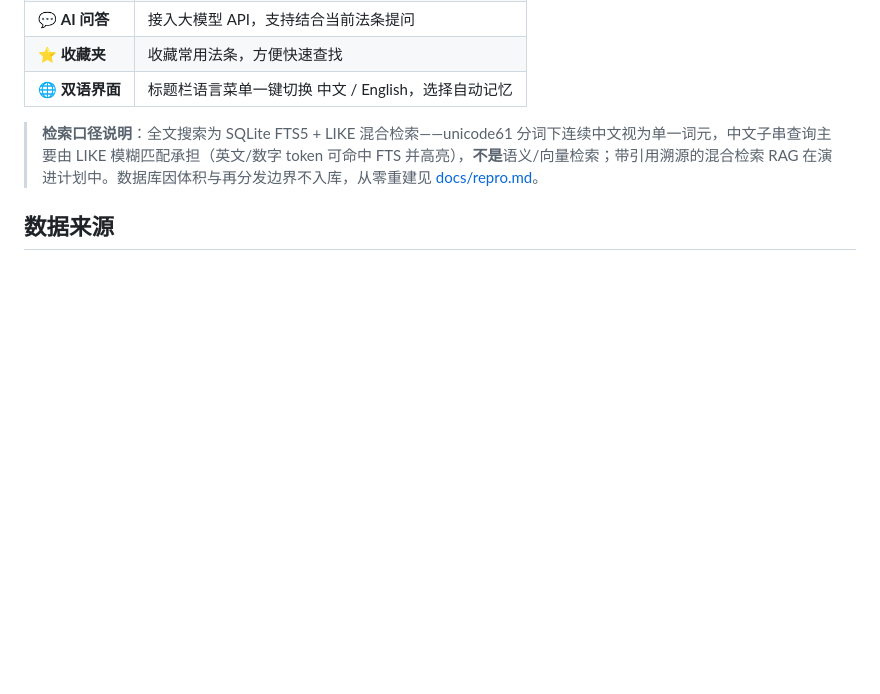
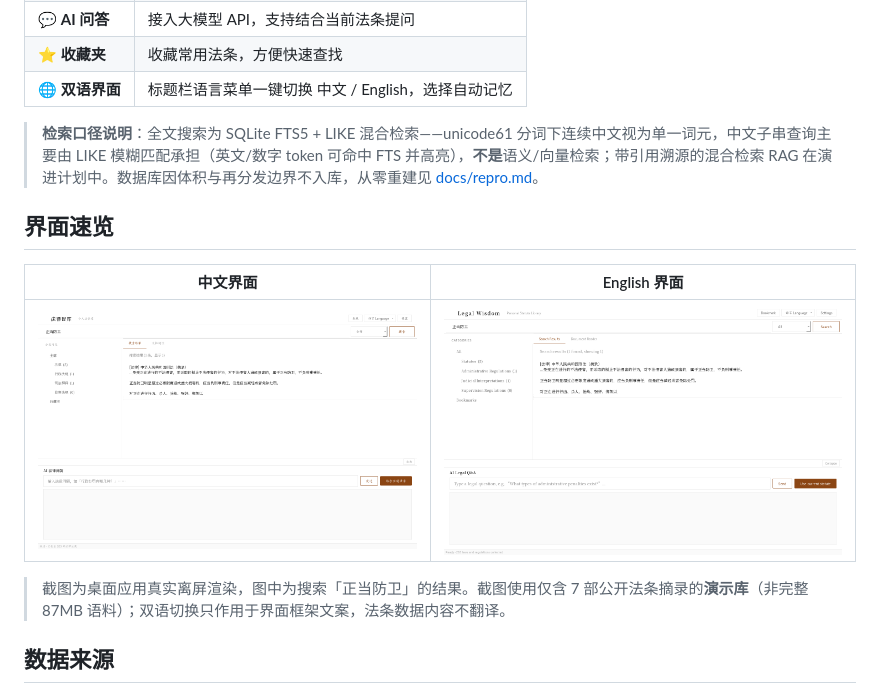
Before and after one commit to 1438388098-glitch/legal-wisdom-app, a Markdown page: README.zh-CN.md, the part around the change. Drawn GitHub-style; pictures changed too: docs/screenshots/main-en.png (added), docs/screenshots/main-zh.png (added); blank space fills up the shorter version.

```diff
--- a/README.zh-CN.md
+++ b/README.zh-CN.md
@@ -21,6 +21,14 @@
 | 🌐 **双语界面** | 标题栏语言菜单一键切换 中文 / English，选择自动记忆 |
 
 > **检索口径说明**：全文搜索为 SQLite FTS5 + LIKE 混合检索——unicode61 分词下连续中文视为单一词元，中文子串查询主要由 LIKE 模糊匹配承担（英文/数字 token 可命中 FTS 并高亮），**不是**语义/向量检索；带引用溯源的混合检索 RAG 在演进计划中。数据库因体积与再分发边界不入库，从零重建见 [docs/repro.md](docs/repro.md)。
+
+## 界面速览
+
+| 中文界面 | English 界面 |
+|----------|------------|
+| ![中文界面](docs/screenshots/main-zh.png) | ![English 界面](docs/screenshots/main-en.png) |
+
+> 截图为桌面应用真实离屏渲染，图中为搜索「正当防卫」的结果。截图使用仅含 7 部公开法条摘录的**演示库**（非完整 87MB 语料）；双语切换只作用于界面框架文案，法条数据内容不翻译。
 
 ## 数据来源
 
```
Also changed, not shown: README.md (+8 -0 lines).
